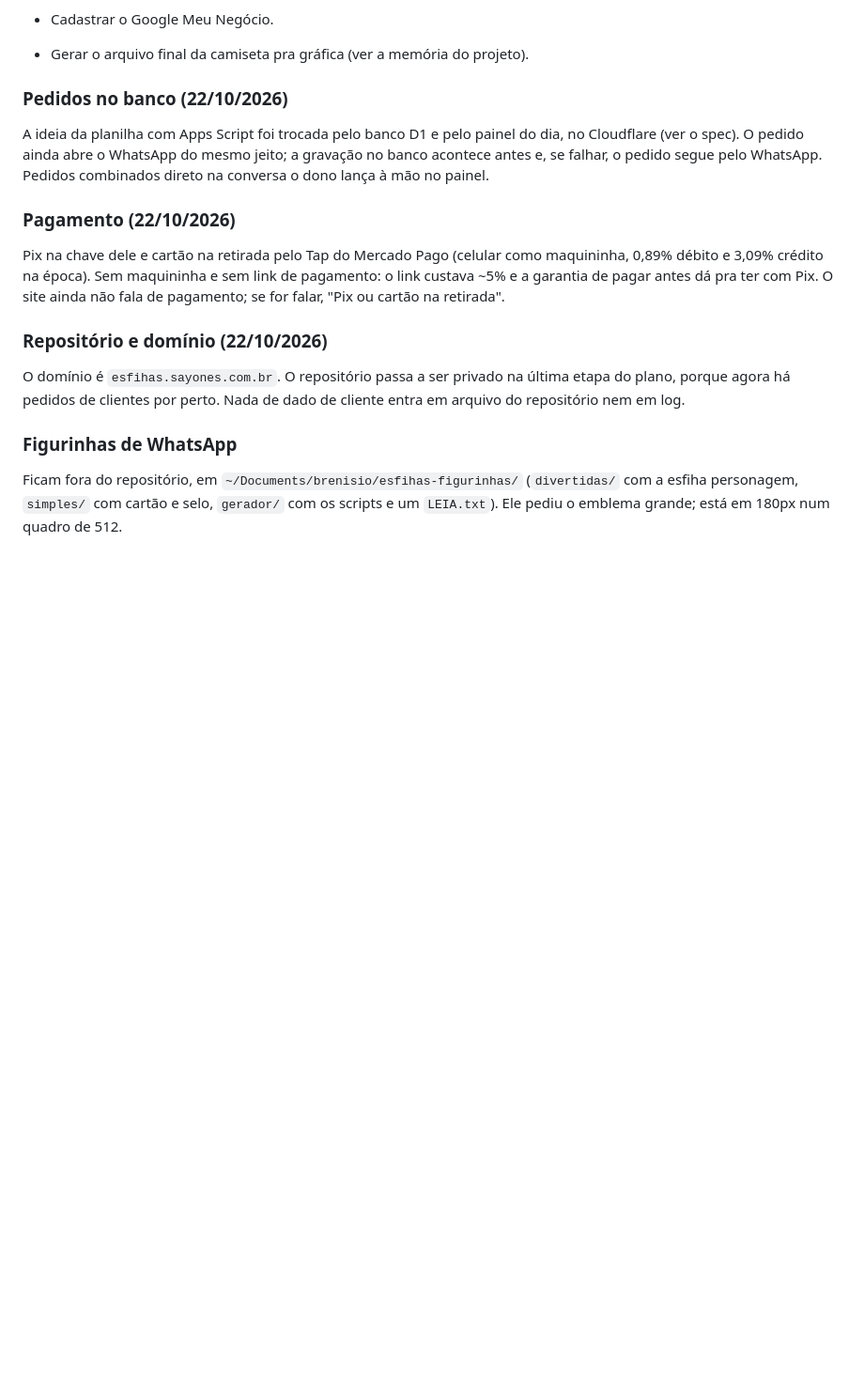
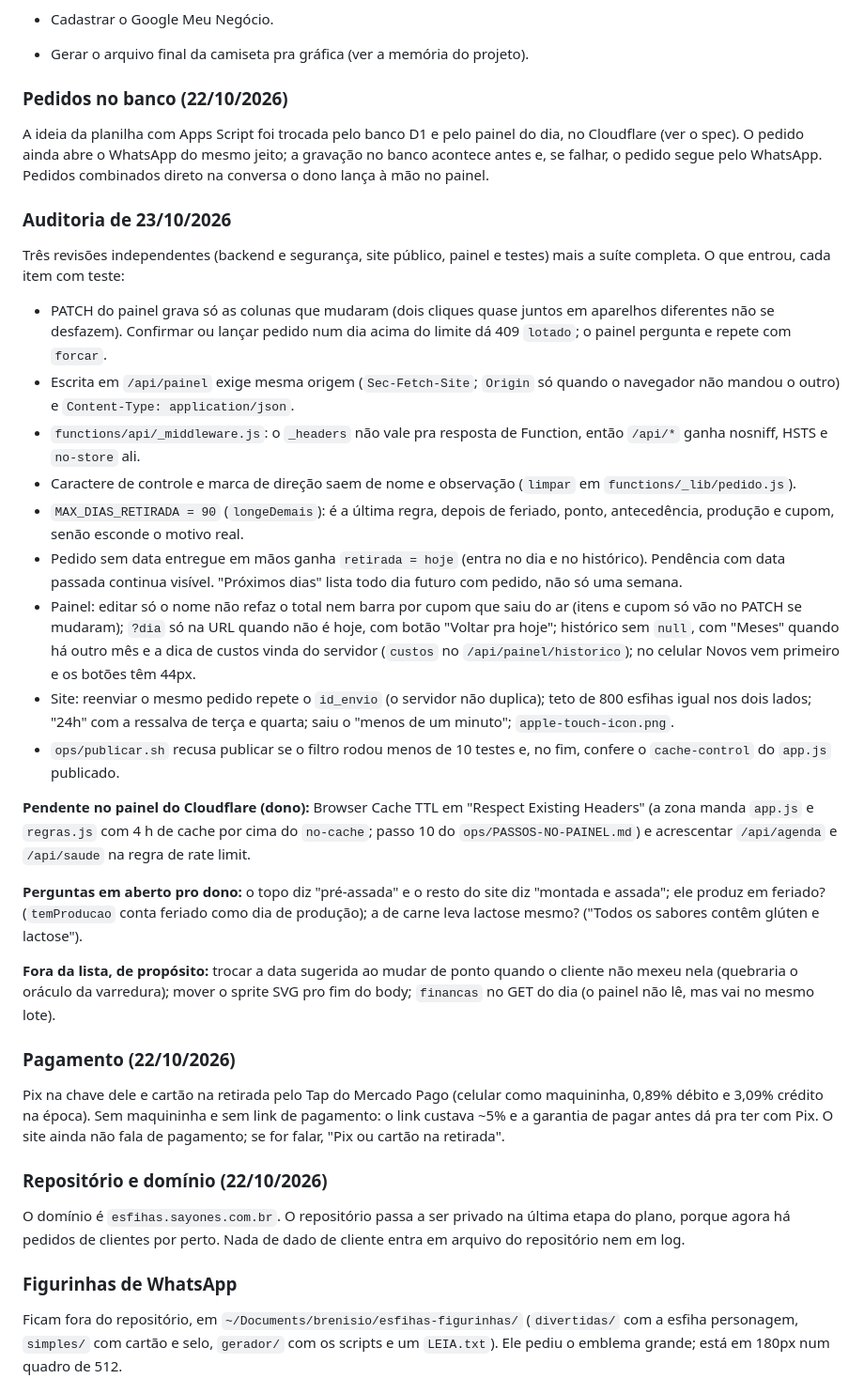
Before and after one commit to esfihasayones/esfihasayones.github.io, a Markdown page: CLAUDE.md, the part around the change. Shown at 94% size. Rendered like a GitHub page; blank space fills up the shorter version.

Commit message:
Registra a auditoria de 23/10 e o que ficou pro dono
Co-Authored-By: Claude Fable 5.1 <noreply@anthropic.com>

```diff
--- a/CLAUDE.md
+++ b/CLAUDE.md
@@ -56,6 +56,51 @@ A ideia da planilha com Apps Script foi trocada pelo banco D1 e pelo painel
 do dia, no Cloudflare (ver o spec). O pedido ainda abre o WhatsApp do mesmo
 jeito; a gravação no banco acontece antes e, se falhar, o pedido segue pelo
 WhatsApp. Pedidos combinados direto na conversa o dono lança à mão no painel.
+
+### Auditoria de 23/10/2026
+
+Três revisões independentes (backend e segurança, site público, painel e
+testes) mais a suíte completa. O que entrou, cada item com teste:
+
+- PATCH do painel grava só as colunas que mudaram (dois cliques quase juntos
+  em aparelhos diferentes não se desfazem). Confirmar ou lançar pedido num dia
+  acima do limite dá 409 `lotado`; o painel pergunta e repete com `forcar`.
+- Escrita em `/api/painel` exige mesma origem (`Sec-Fetch-Site`; `Origin` só
+  quando o navegador não mandou o outro) e `Content-Type: application/json`.
+- `functions/api/_middleware.js`: o `_headers` não vale pra resposta de
+  Function, então `/api/*` ganha nosniff, HSTS e `no-store` ali.
+- Caractere de controle e marca de direção saem de nome e observação
+  (`limpar` em `functions/_lib/pedido.js`).
+- `MAX_DIAS_RETIRADA = 90` (`longeDemais`): é a última regra, depois de
+  feriado, ponto, antecedência, produção e cupom, senão esconde o motivo real.
+- Pedido sem data entregue em mãos ganha `retirada = hoje` (entra no dia e no
+  histórico). Pendência com data passada continua visível. "Próximos dias"
+  lista todo dia futuro com pedido, não só uma semana.
+- Painel: editar só o nome não refaz o total nem barra por cupom que saiu do
+  ar (itens e cupom só vão no PATCH se mudaram); `?dia` só na URL quando não é
+  hoje, com botão "Voltar pra hoje"; histórico sem `null`, com "Meses" quando
+  há outro mês e a dica de custos vinda do servidor (`custos` no
+  `/api/painel/historico`); no celular Novos vem primeiro e os botões têm 44px.
+- Site: reenviar o mesmo pedido repete o `id_envio` (o servidor não duplica);
+  teto de 800 esfihas igual nos dois lados; "24h" com a ressalva de terça e
+  quarta; saiu o "menos de um minuto"; `apple-touch-icon.png`.
+- `ops/publicar.sh` recusa publicar se o filtro rodou menos de 10 testes e, no
+  fim, confere o `cache-control` do `app.js` publicado.
+
+**Pendente no painel do Cloudflare (dono):** Browser Cache TTL em "Respect
+Existing Headers" (a zona manda `app.js` e `regras.js` com 4 h de cache por
+cima do `no-cache`; passo 10 do `ops/PASSOS-NO-PAINEL.md`) e acrescentar
+`/api/agenda` e `/api/saude` na regra de rate limit.
+
+**Perguntas em aberto pro dono:** o topo diz "pré-assada" e o resto do site
+diz "montada e assada"; ele produz em feriado? (`temProducao` conta feriado
+como dia de produção); a de carne leva lactose mesmo? ("Todos os sabores
+contêm glúten e lactose").
+
+**Fora da lista, de propósito:** trocar a data sugerida ao mudar de ponto
+quando o cliente não mexeu nela (quebraria o oráculo da varredura); mover o
+sprite SVG pro fim do body; `financas` no GET do dia (o painel não lê, mas vai
+no mesmo lote).
 
 ### Pagamento (22/10/2026)
 
```
